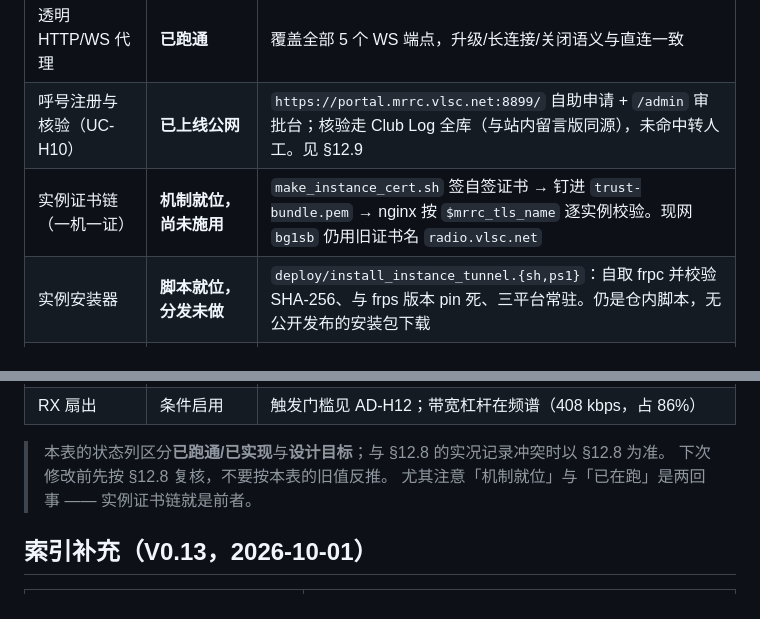
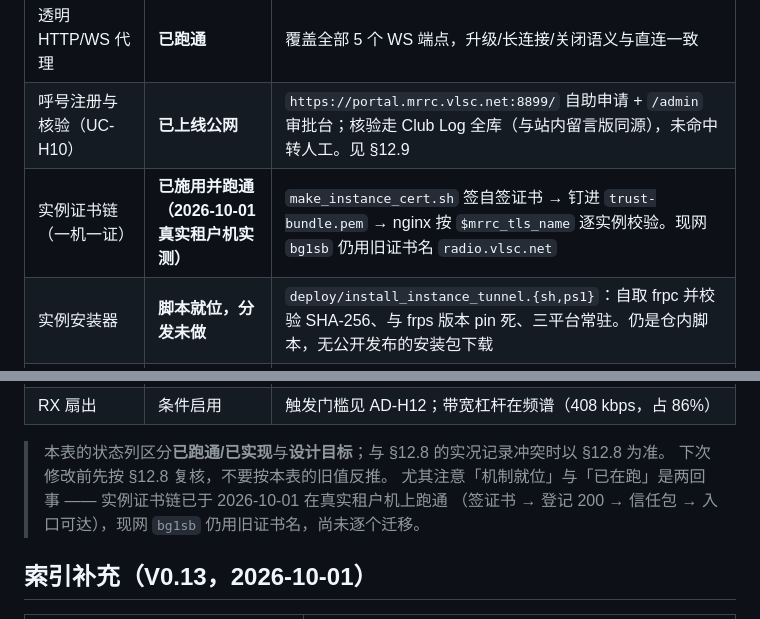
Before and after one commit to cheenle/mrrc_hub, a Markdown page: SDD/README.md, 2 parts joined by grey strips. Drawn GitHub-style.

Commit message:
docs(sdd): the capability row no longer says 'mechanism in place, not yet applied'
Tonight applied it: a certificate signed on a tenant machine, enrolled, trusted, and an entry
reachable from the public internet. The row and the note under it now say that, while keeping the
part that is still true - the production instance bg1sb still uses the old certificate name and has
not been migrated.

```diff
--- a/SDD/README.md
+++ b/SDD/README.md
@@ -87,7 +87,7 @@ MRRC Fleet Agent（客户内网）
 | 实例目录 / 在线状态 | 待实现 | Registry + 心跳 TTL；离线识别 ≤45 s（NFR-H002）。现状只有**静态**注册表，无在线状态 |
 | 透明 HTTP/WS 代理 | **已跑通** | 覆盖全部 5 个 WS 端点，升级/长连接/关闭语义与直连一致 |
 | 呼号注册与核验（UC-H10） | **已上线公网** | `https://portal.mrrc.vlsc.net:8899/` 自助申请 + `/admin` 审批台；核验走 Club Log 全库（与站内留言版同源），未命中转人工。见 §12.9 |
-| 实例证书链（一机一证） | **机制就位，尚未施用** | `make_instance_cert.sh` 签自签证书 → 钉进 `trust-bundle.pem` → nginx 按 `$mrrc_tls_name` 逐实例校验。现网 `bg1sb` 仍用旧证书名 `radio.vlsc.net` |
+| 实例证书链（一机一证） | **已施用并跑通（2026-10-01 真实租户机实测）** | `make_instance_cert.sh` 签自签证书 → 钉进 `trust-bundle.pem` → nginx 按 `$mrrc_tls_name` 逐实例校验。现网 `bg1sb` 仍用旧证书名 `radio.vlsc.net` |
 | 实例安装器 | **脚本就位，分发未做** | `deploy/install_instance_tunnel.{sh,ps1}`：自取 frpc 并校验 SHA-256、与 frps 版本 pin 死、三平台常驻。仍是仓内脚本，无公开发布的安装包下载 |
 | 实例侧 Hub 前置能力 | **已进打包版** | mrrc_modern v1.22.0：路径前缀 / 令牌不进 URL / 会话遥测 / PTT 活性闸门 |
 | Hub 托管鉴权 | 阶段 2 | 一次性 launch code + 角色上下文签名（AD-H04，受 AD-H07 制约）。**注意与上面的呼号注册是两件事** |
@@ -100,7 +100,8 @@ MRRC Fleet Agent（客户内网）
 
 > 本表的状态列区分**已跑通/已实现**与**设计目标**；与 §12.8 的实况记录冲突时以 §12.8 为准。
 > 下次修改前先按 §12.8 复核，不要按本表的旧值反推。
-> 尤其注意「机制就位」与「已在跑」是两回事 —— 实例证书链就是前者。
+> 尤其注意「机制就位」与「已在跑」是两回事 —— 实例证书链已于 2026-10-01 在真实租户机上跑通
+> （签证书 → 登记 200 → 信任包 → 入口可达），现网 `bg1sb` 仍用旧证书名，尚未逐个迁移。
 
 ## 索引补充（V0.13，2026-10-01）
 
```
